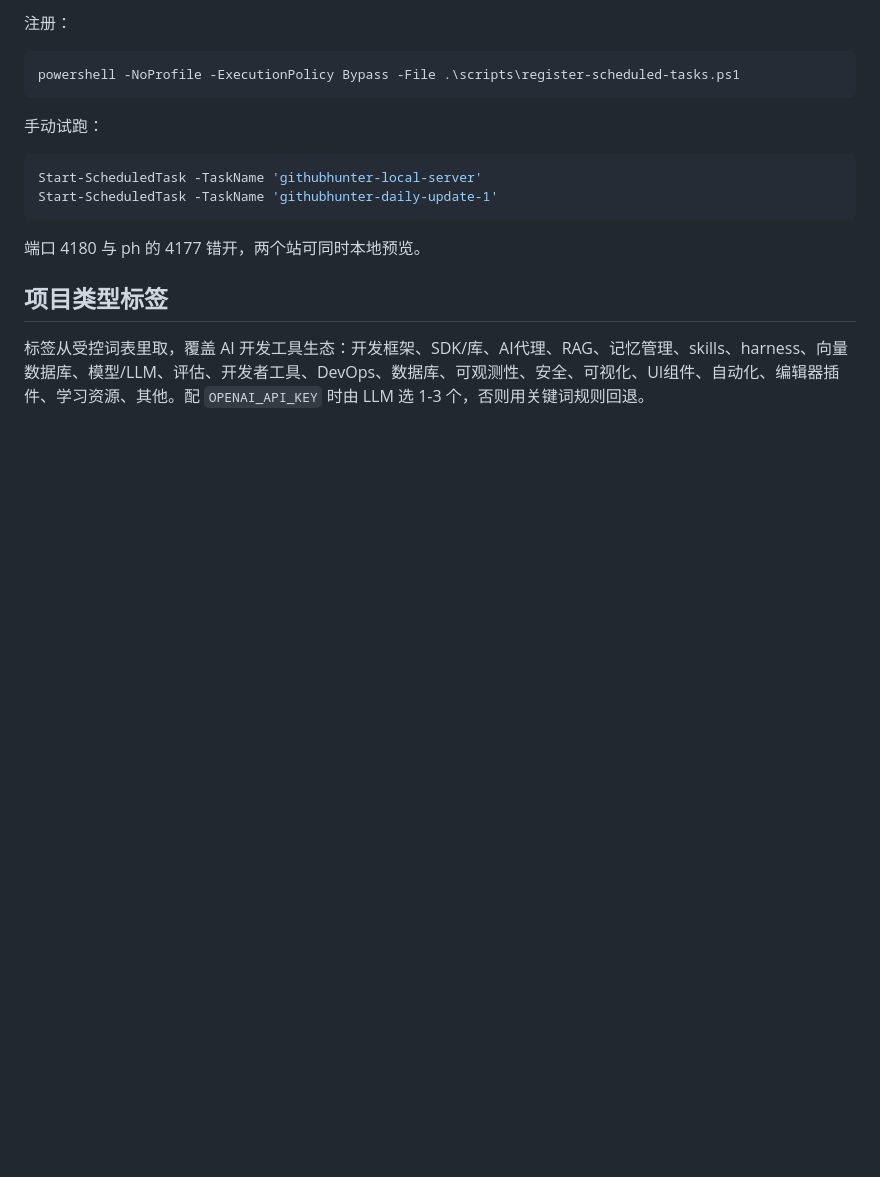
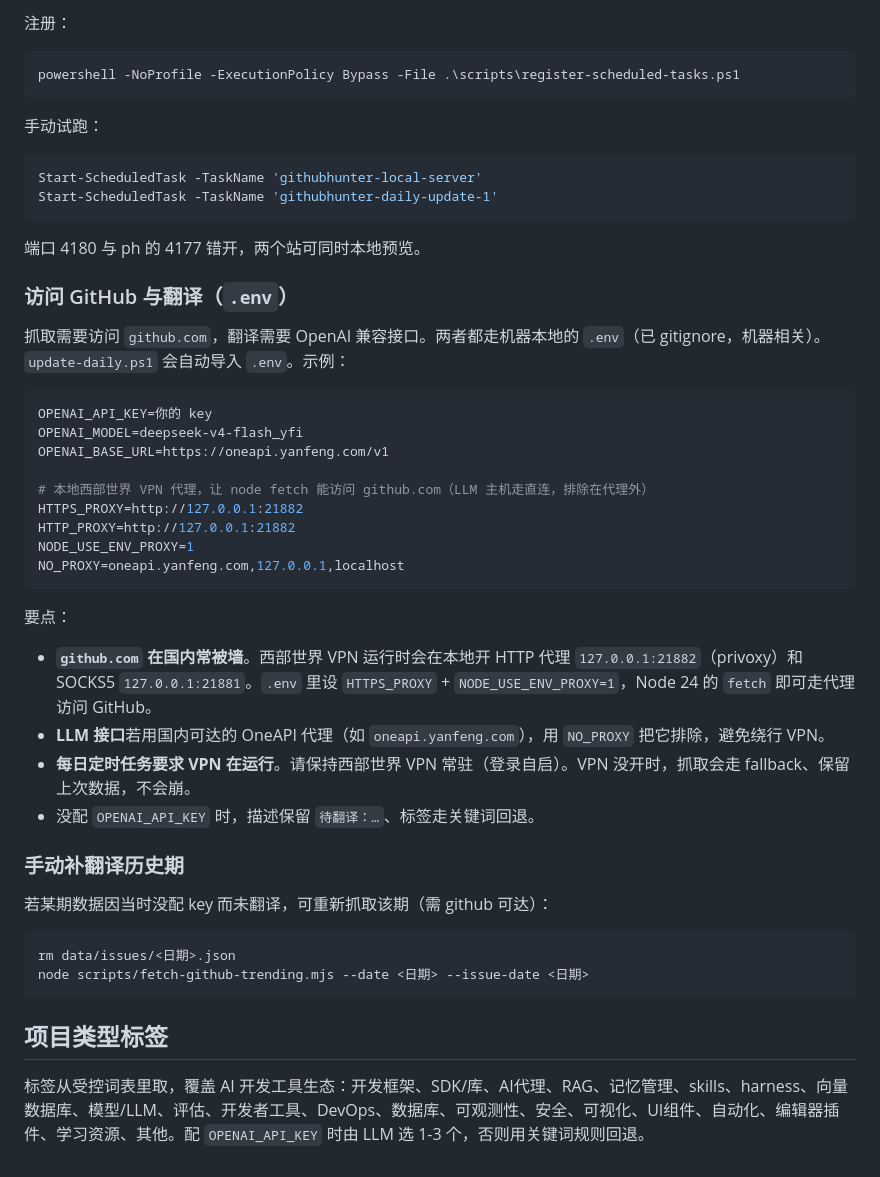
Before and after one commit to speedking7/githubhunter, a Markdown page: README.md, the part around the change. GitHub-like rendering; blank space fills up the shorter version.

Commit message:
docs: document .env proxy + LLM config and VPN requirement
Co-Authored-By: Claude <noreply@anthropic.com>

````diff
--- a/README.md
+++ b/README.md
@@ -121,6 +121,37 @@ Start-ScheduledTask -TaskName 'githubhunter-daily-update-1'
 
 端口 4180 与 ph 的 4177 错开，两个站可同时本地预览。
 
+### 访问 GitHub 与翻译（`.env`）
+
+抓取需要访问 `github.com`，翻译需要 OpenAI 兼容接口。两者都走机器本地的 `.env`（已 gitignore，机器相关）。`update-daily.ps1` 会自动导入 `.env`。示例：
+
+```ini
+OPENAI_API_KEY=你的 key
+OPENAI_MODEL=deepseek-v4-flash_yfi
+OPENAI_BASE_URL=https://oneapi.yanfeng.com/v1
+
+# 本地西部世界 VPN 代理，让 node fetch 能访问 github.com（LLM 主机走直连，排除在代理外）
+HTTPS_PROXY=http://127.0.0.1:21882
+HTTP_PROXY=http://127.0.0.1:21882
+NODE_USE_ENV_PROXY=1
+NO_PROXY=oneapi.yanfeng.com,127.0.0.1,localhost
+```
+
+要点：
+- **`github.com` 在国内常被墙**。西部世界 VPN 运行时会在本地开 HTTP 代理 `127.0.0.1:21882`（privoxy）和 SOCKS5 `127.0.0.1:21881`。`.env` 里设 `HTTPS_PROXY` + `NODE_USE_ENV_PROXY=1`，Node 24 的 `fetch` 即可走代理访问 GitHub。
+- **LLM 接口**若用国内可达的 OneAPI 代理（如 `oneapi.yanfeng.com`），用 `NO_PROXY` 把它排除，避免绕行 VPN。
+- **每日定时任务要求 VPN 在运行**。请保持西部世界 VPN 常驻（登录自启）。VPN 没开时，抓取会走 fallback、保留上次数据，不会崩。
+- 没配 `OPENAI_API_KEY` 时，描述保留 `待翻译：…`、标签走关键词回退。
+
+### 手动补翻译历史期
+
+若某期数据因当时没配 key 而未翻译，可重新抓取该期（需 github 可达）：
+
+```bash
+rm data/issues/<日期>.json
+node scripts/fetch-github-trending.mjs --date <日期> --issue-date <日期>
+```
+
 ## 项目类型标签
 
 标签从受控词表里取，覆盖 AI 开发工具生态：开发框架、SDK/库、AI代理、RAG、记忆管理、skills、harness、向量数据库、模型/LLM、评估、开发者工具、DevOps、数据库、可观测性、安全、可视化、UI组件、自动化、编辑器插件、学习资源、其他。配 `OPENAI_API_KEY` 时由 LLM 选 1-3 个，否则用关键词规则回退。
````
